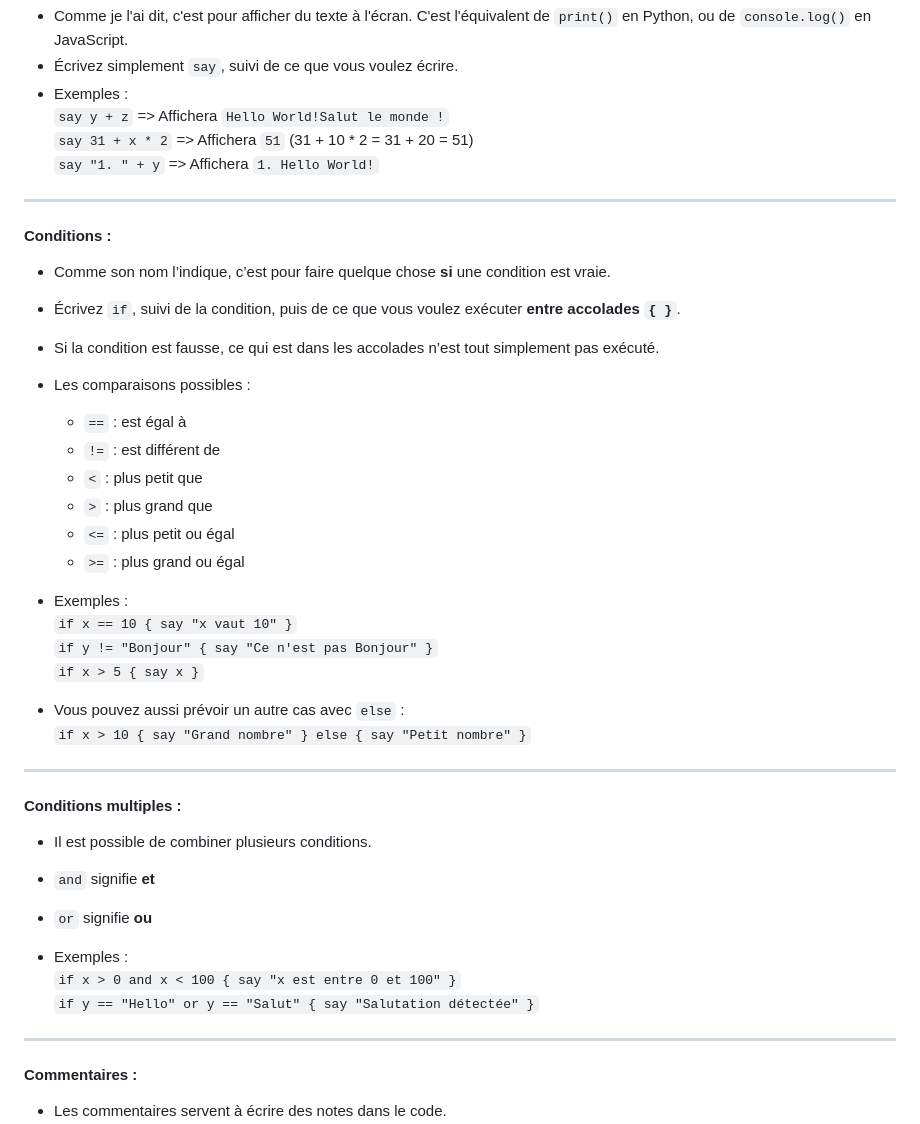
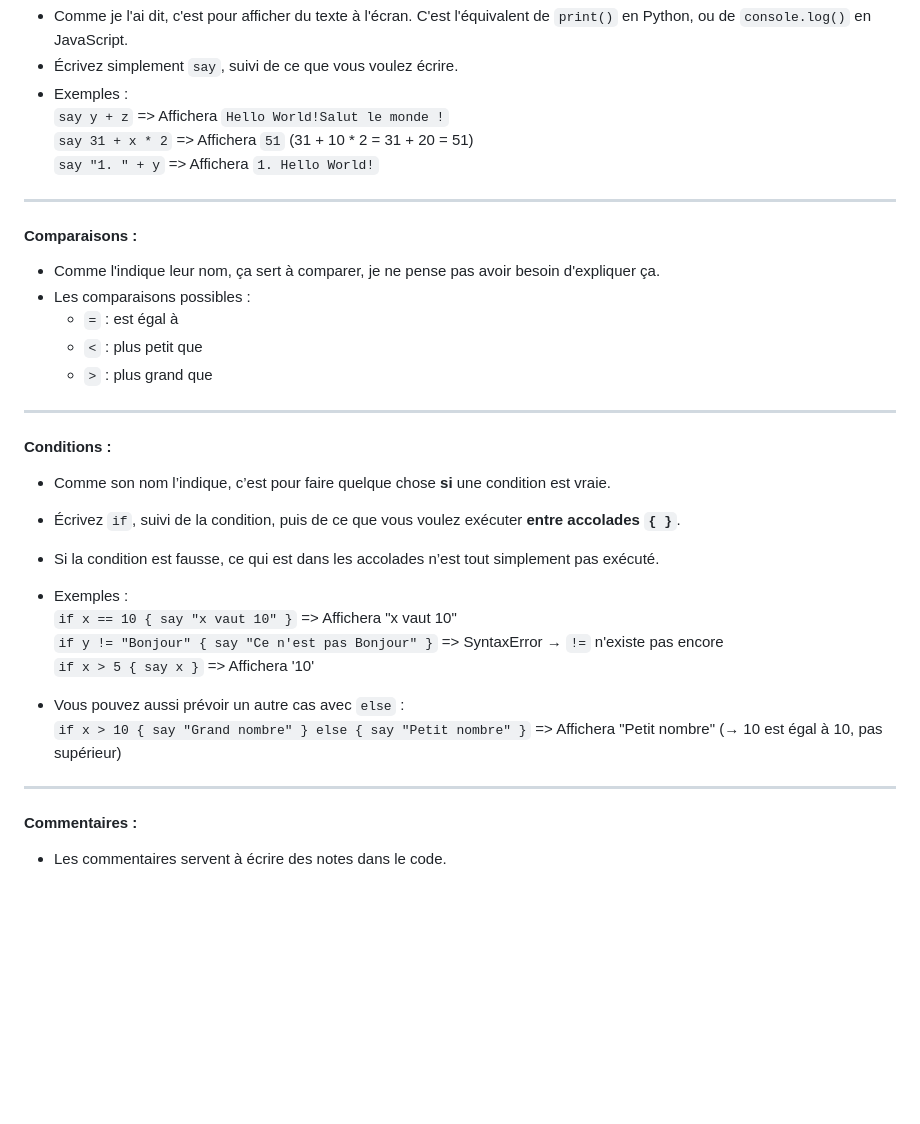
Before and after one commit to Tipang1/Talk-Code, a Markdown page: FR-README.md, the part around one of its changes. Drawn GitHub-style; blank space fills up the shorter version.

```diff
--- a/FR-README.md
+++ b/FR-README.md
@@ -35,36 +40,25 @@ Peu nombreuses actuellement, elles vont vite le devenir !
    <br>`say 31 + x * 2` => Affichera `51` (31 + 10 * 2 = 31 + 20 = 51)
    <br>`say "1. " + y` => Affichera `1. Hello World!`
 ---
+#### Comparaisons :
+- Comme l'indique leur nom, ça sert à comparer, je ne pense pas avoir besoin d'expliquer ça.
+- Les comparaisons possibles :
+  - `=` : est égal à
+  - `<` : plus petit que
+  - `>` : plus grand que
+---
 #### Conditions :
 - Comme son nom l’indique, c’est pour faire quelque chose **si** une condition est vraie.
 - Écrivez `if`, suivi de la condition, puis de ce que vous voulez exécuter **entre accolades `{ }`**.
 - Si la condition est fausse, ce qui est dans les accolades n’est tout simplement pas exécuté.
 
-- Les comparaisons possibles :
-  - `==` : est égal à
-  - `!=` : est différent de
-  - `<` : plus petit que
-  - `>` : plus grand que
-  - `<=` : plus petit ou égal
-  - `>=` : plus grand ou égal
-
 - Exemples :
-   <br>`if x == 10 { say "x vaut 10" }`
-   <br>`if y != "Bonjour" { say "Ce n'est pas Bonjour" }`
-   <br>`if x > 5 { say x }`
+   <br>`if x == 10 { say "x vaut 10" }`                   => Affichera "x vaut 10"
+   <br>`if y != "Bonjour" { say "Ce n'est pas Bonjour" }` => SyntaxError → `!=` n'existe pas encore
+   <br>`if x > 5 { say x }`                               => Affichera '10'
 
 - Vous pouvez aussi prévoir un autre cas avec `else` :
-   <br>`if x > 10 { say "Grand nombre" } else { say "Petit nombre" }`
-
----
-#### Conditions multiples :
-- Il est possible de combiner plusieurs conditions.
-- `and` signifie **et**
-- `or` signifie **ou**
-
-- Exemples :
-   <br>`if x > 0 and x < 100 { say "x est entre 0 et 100" }`
-   <br>`if y == "Hello" or y == "Salut" { say "Salutation détectée" }`
+   <br>`if x > 10 { say "Grand nombre" } else { say "Petit nombre" }` => Affichera "Petit nombre" (→ 10 est égal à 10, pas supérieur)
 
 ---
 #### Commentaires :
```
Also changed, not shown: other parts of FR-README.md (+32 -9 lines).
